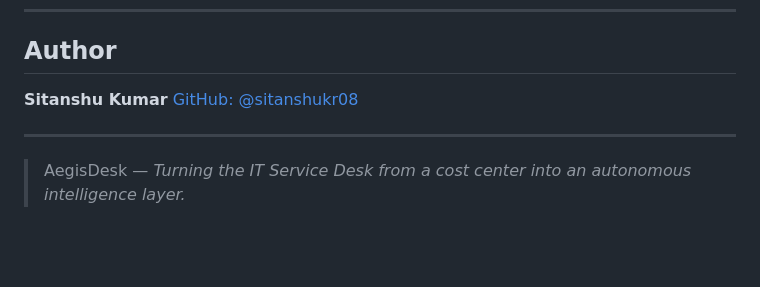
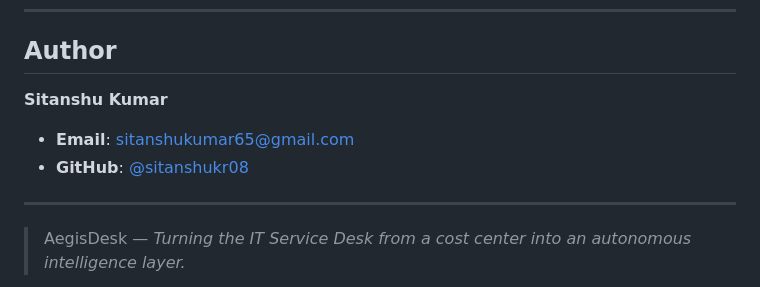
Before and after one commit to sitanshukr08/Aegisdesk, a Markdown page: README.md, the part around the change. Rendered like a GitHub page; blank space fills up the shorter version.

Commit message:
docs: add author contact email to README

```diff
--- a/README.md
+++ b/README.md
@@ -369,8 +369,8 @@ Planned improvements include:
 ## Author
 
 **Sitanshu Kumar**
-[GitHub: @sitanshukr08](https://github.com/sitanshukr08)
-
+- **Email**: [sitanshukumar65@gmail.com](mailto:sitanshukumar65@gmail.com)
+- **GitHub**: [@sitanshukr08](https://github.com/sitanshukr08)
 ---
 
 > AegisDesk — *Turning the IT Service Desk from a cost center into an autonomous intelligence layer.*
```
